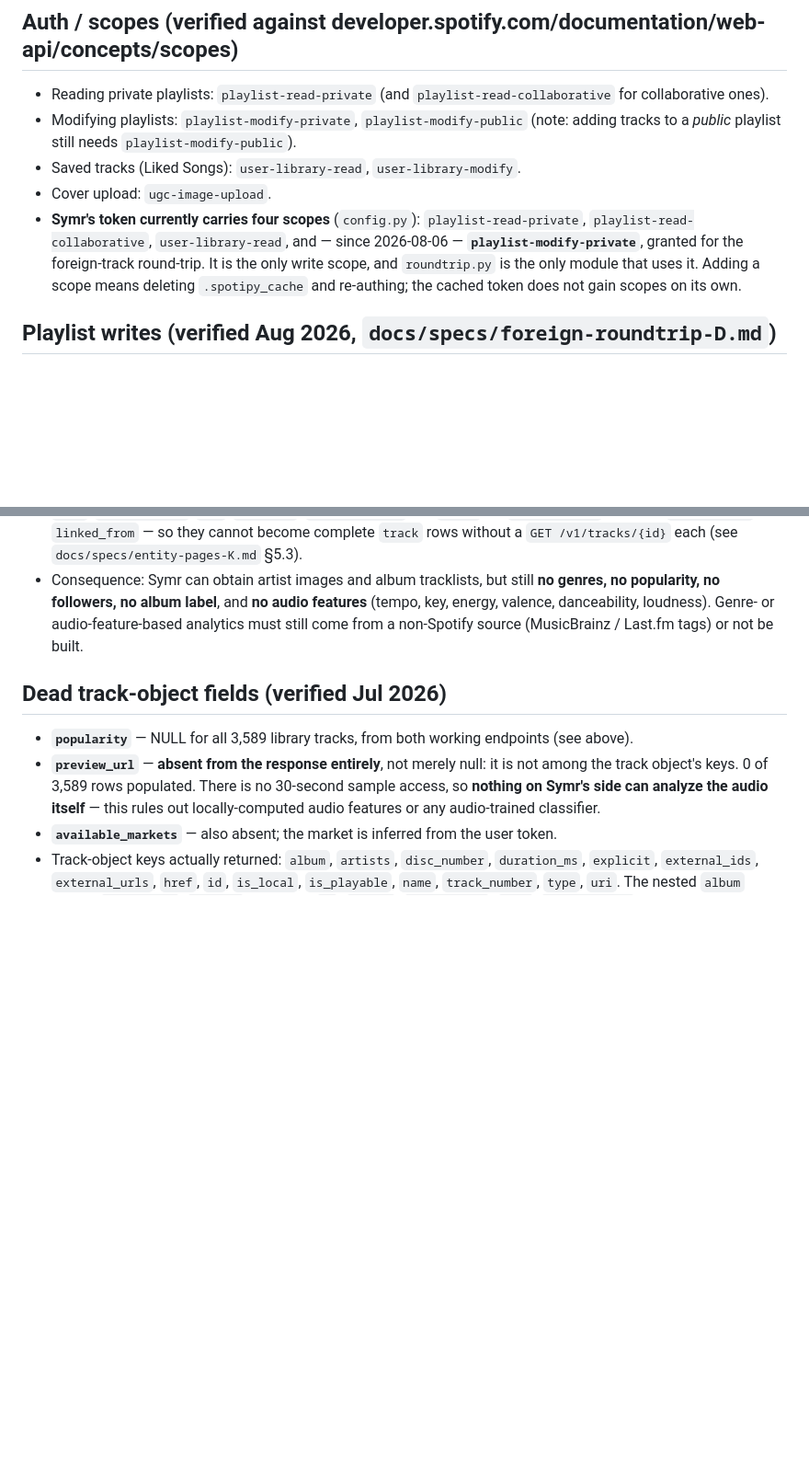
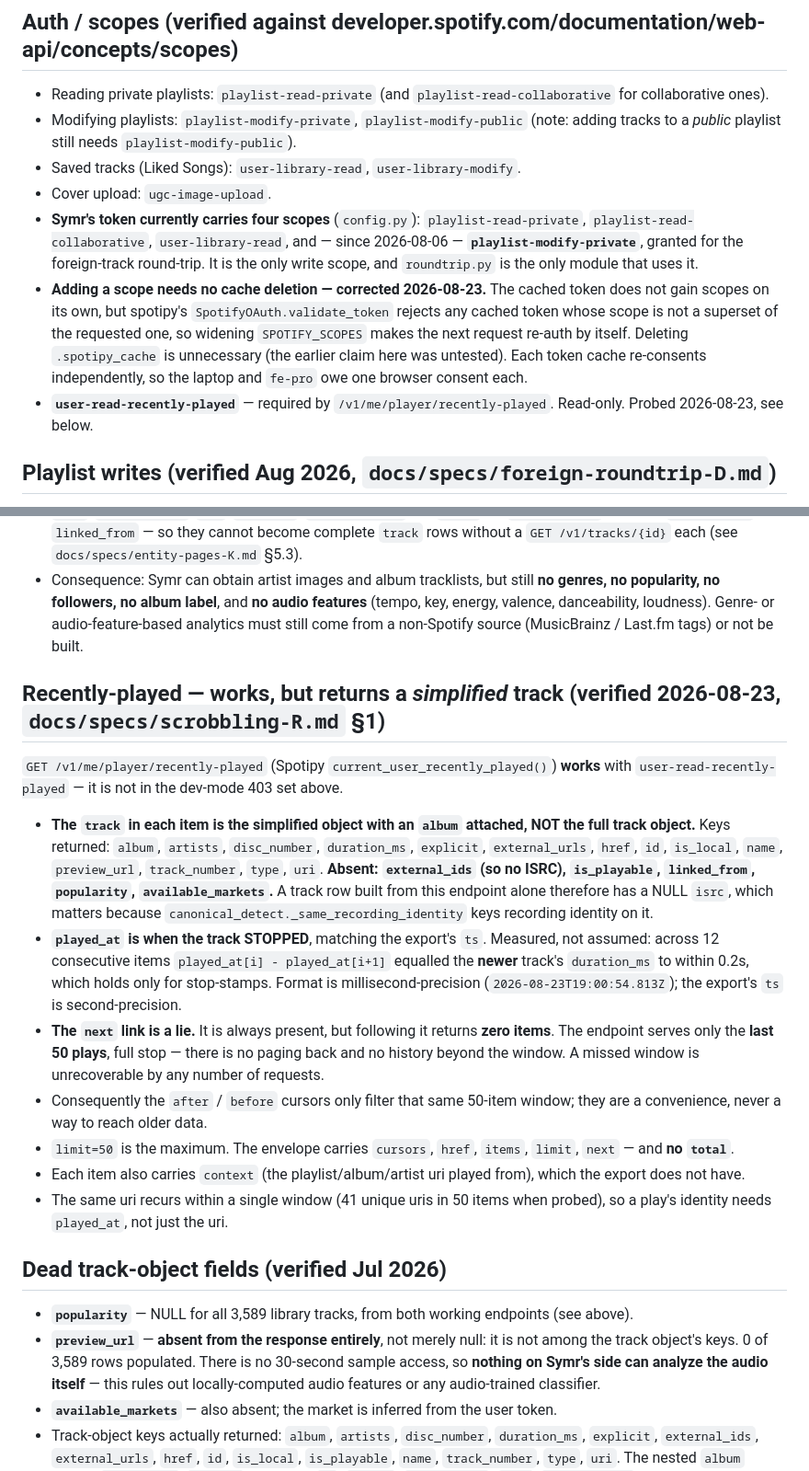
Before and after one commit to FinnE145/Spotify-Manager, a Markdown page: docs/spotify_constraints.md, 2 parts joined by grey strips. Shown at 92% size. Rendered like a GitHub page; blank space fills up the shorter version.

Commit message:
Record the recently-played probe; correct the scope-change claim it disproved

```diff
--- a/docs/spotify_constraints.md
+++ b/docs/spotify_constraints.md
@@ -24,7 +24,9 @@ Hard limits of the Spotify Web API that shape what Symr can and can't do. Check
 - Modifying playlists: `playlist-modify-private`, `playlist-modify-public` (note: adding tracks to a *public* playlist still needs `playlist-modify-public`).
 - Saved tracks (Liked Songs): `user-library-read`, `user-library-modify`.
 - Cover upload: `ugc-image-upload`.
-- **Symr's token currently carries four scopes** (`config.py`): `playlist-read-private`, `playlist-read-collaborative`, `user-library-read`, and — since 2026-08-06 — **`playlist-modify-private`**, granted for the foreign-track round-trip. It is the only write scope, and `roundtrip.py` is the only module that uses it. Adding a scope means deleting `.spotipy_cache` and re-authing; the cached token does not gain scopes on its own.
+- **Symr's token currently carries four scopes** (`config.py`): `playlist-read-private`, `playlist-read-collaborative`, `user-library-read`, and — since 2026-08-06 — **`playlist-modify-private`**, granted for the foreign-track round-trip. It is the only write scope, and `roundtrip.py` is the only module that uses it.
+- **Adding a scope needs no cache deletion — corrected 2026-08-23.** The cached token does not gain scopes on its own, but spotipy's `SpotifyOAuth.validate_token` rejects any cached token whose scope is not a superset of the requested one, so widening `SPOTIFY_SCOPES` makes the next request re-auth by itself. Deleting `.spotipy_cache` is unnecessary (the earlier claim here was untested). Each token cache re-consents independently, so the laptop and `fe-pro` owe one browser consent each.
+- **`user-read-recently-played`** — required by `/v1/me/player/recently-played`. Read-only. Probed 2026-08-23, see below.
 
 ## Playlist writes (verified Aug 2026, `docs/specs/foreign-roundtrip-D.md`)
 - **Add: 100 items per request maximum** (`POST /playlists/{id}/tracks`, Spotipy `playlist_add_items()`). Adds **append**.
@@ -114,6 +116,33 @@ like `GET /v1/tracks/{id}` and **work**, which changes what is obtainable:
   valence, danceability, loudness). Genre- or audio-feature-based analytics must still come
   from a non-Spotify source (MusicBrainz / Last.fm tags) or not be built.
 
+## Recently-played — works, but returns a *simplified* track (verified 2026-08-23, `docs/specs/scrobbling-R.md` §1)
+
+`GET /v1/me/player/recently-played` (Spotipy `current_user_recently_played()`) **works** with
+`user-read-recently-played` — it is not in the dev-mode 403 set above.
+
+- **The `track` in each item is the simplified object with an `album` attached, NOT the full track
+  object.** Keys returned: `album`, `artists`, `disc_number`, `duration_ms`, `explicit`,
+  `external_urls`, `href`, `id`, `is_local`, `name`, `preview_url`, `track_number`, `type`, `uri`.
+  **Absent: `external_ids` (so no ISRC), `is_playable`, `linked_from`, `popularity`,
+  `available_markets`.** A track row built from this endpoint alone therefore has a NULL `isrc`,
+  which matters because `canonical_detect._same_recording_identity` keys recording identity on it.
+- **`played_at` is when the track STOPPED**, matching the export's `ts`. Measured, not assumed:
+  across 12 consecutive items `played_at[i] - played_at[i+1]` equalled the **newer** track's
+  `duration_ms` to within 0.2s, which holds only for stop-stamps. Format is millisecond-precision
+  (`2026-08-23T19:00:54.813Z`); the export's `ts` is second-precision.
+- **The `next` link is a lie.** It is always present, but following it returns **zero items**. The
+  endpoint serves only the **last 50 plays**, full stop — there is no paging back and no history
+  beyond the window. A missed window is unrecoverable by any number of requests.
+- Consequently the `after` / `before` cursors only filter that same 50-item window; they are a
+  convenience, never a way to reach older data.
+- `limit=50` is the maximum. The envelope carries `cursors`, `href`, `items`, `limit`, `next` — and
+  **no `total`**.
+- Each item also carries `context` (the playlist/album/artist uri played from), which the export
+  does not have.
+- The same uri recurs within a single window (41 unique uris in 50 items when probed), so a play's
+  identity needs `played_at`, not just the uri.
+
 ## Dead track-object fields (verified Jul 2026)
 - **`popularity`** — NULL for all 3,589 library tracks, from both working endpoints (see above).
 - **`preview_url`** — **absent from the response entirely**, not merely null: it is not among the track object's keys. 0 of 3,589 rows populated. There is no 30-second sample access, so **nothing on Symr's side can analyze the audio itself** — this rules out locally-computed audio features or any audio-trained classifier.
```
Also changed, not shown: docs/Planning/roadmap.md (+10 -11 lines).
